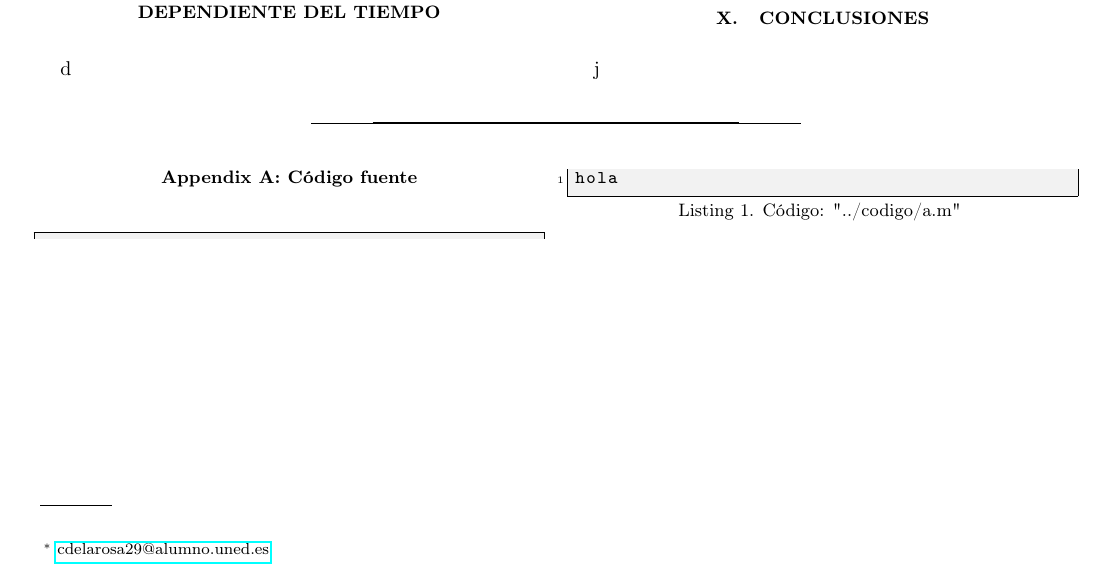
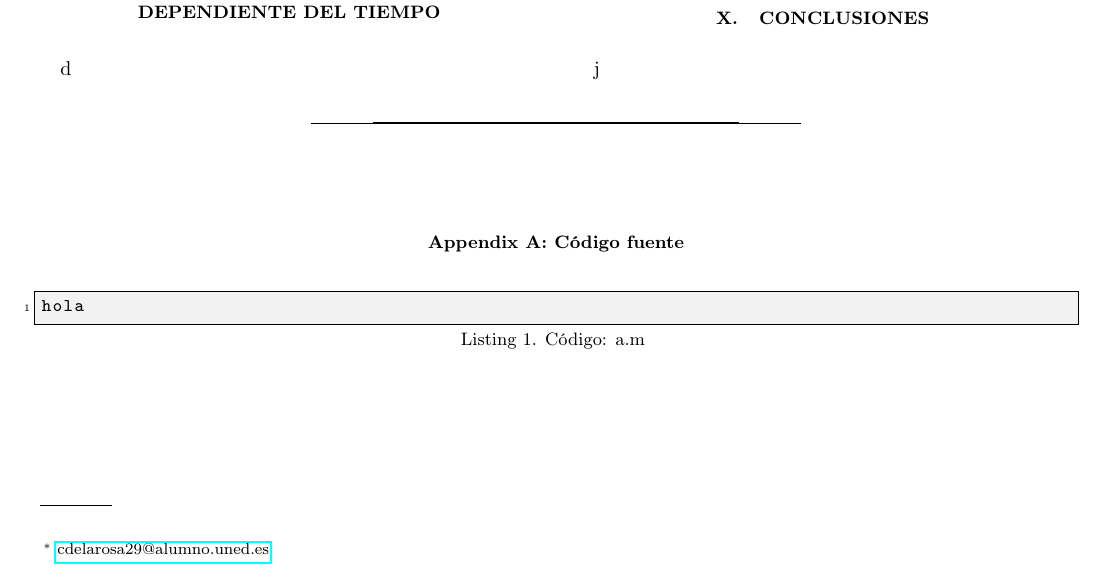
Before and after one commit to cesardelarosa/Schrodinger_temporal, a LaTeX paper (tex_fuente/main.tex): part of the page, cut so that both start at the same text. Compiled offline with pdfLaTeX.

Commit message:
nice appendix

```diff
--- a/tex_fuente/main.tex
+++ b/tex_fuente/main.tex
@@ -7,6 +7,7 @@
 \usepackage{pgffor}
 \usepackage{xcolor}
 \usepackage{setspace}
+\usepackage{xstring}
 
 \geometry{
   top=1.7cm,
@@ -80,12 +81,15 @@ j
 \bibliographystyle{apsrev4-2}
 \bibliography{referencias}
 
+\newpage
+\onecolumngrid
 \appendix
 \section{Código fuente}
 
-\foreach \filename in {"../codigo/a.m"} {
+\foreach \filename in {../codigo/a.m} {
   \IfFileExists{\filename}{
-	  \lstinputlisting[caption={Código: \filename\ }, label={lst:\filename}]{\filename}
+	  \StrBehind{\filename}{codigo/}[\basename]
+	  \lstinputlisting[caption={Código: \basename\ }, label={lst:\basename}]{\filename}
   }{
     \typeout{Warning: File \filename\ not found.}
   }
```
Also changed, not shown: main.pdf.
